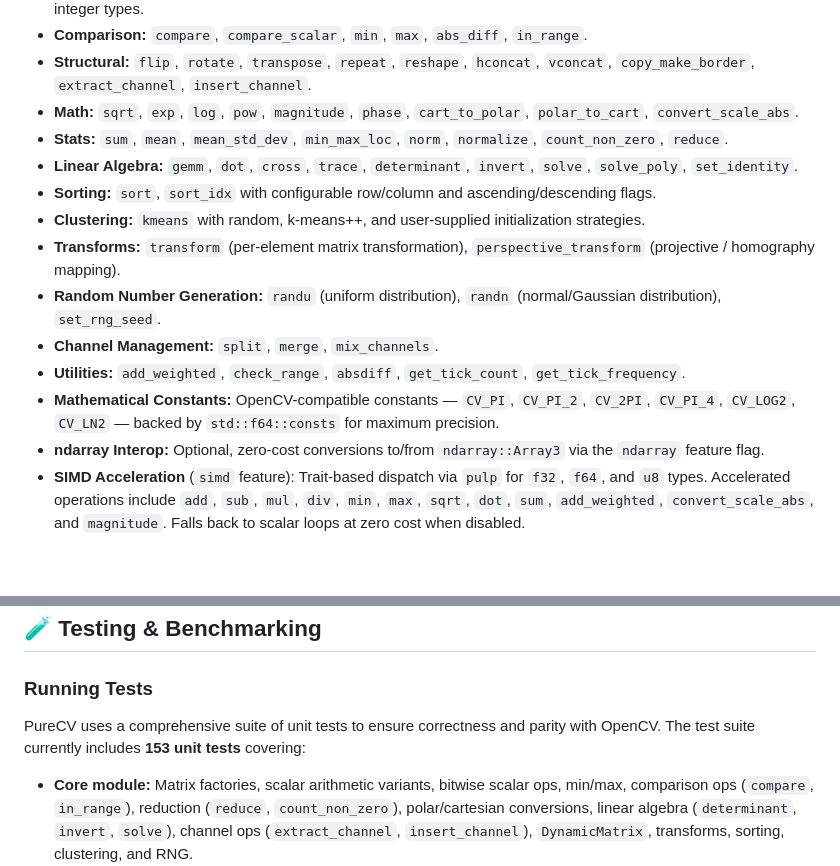
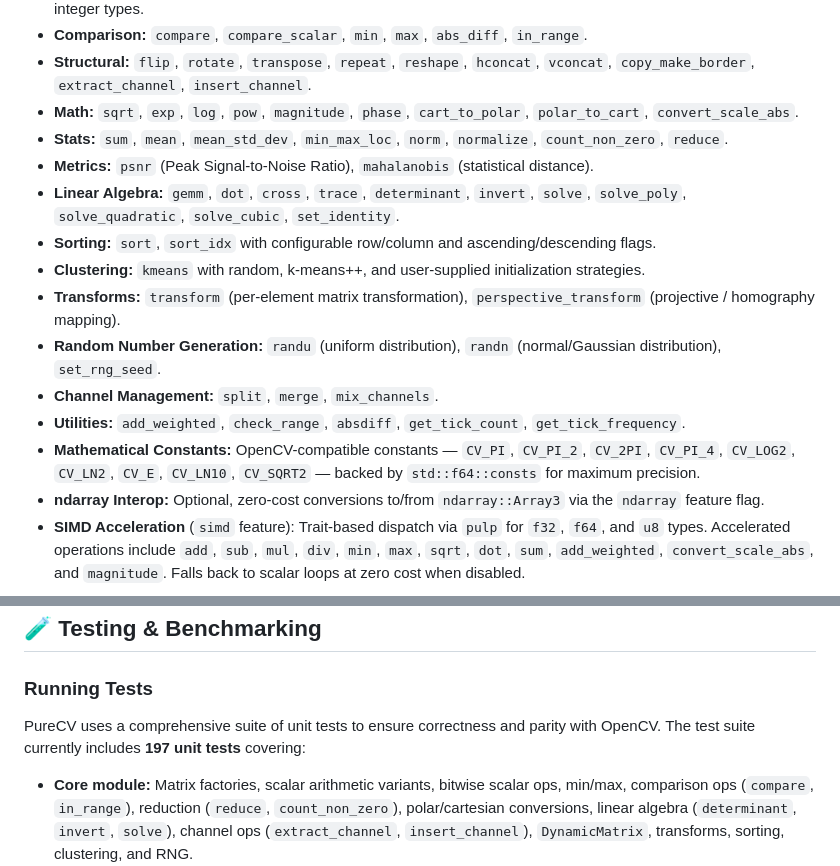
Before and after one commit to XiaoPengYouCode/purecv, a Markdown page: README.md, 2 parts joined by grey strips. Drawn GitHub-style; blank space fills up the shorter version.

Commit message:
feat(core): add extended mathematical constants CV_E, CV_LN10, and CV_SQRT2
- Defined CV_E, CV_LN10, and CV_SQRT2 in core::constants.
- Updated core module re-exports to expose all math constants.
- Added test_math_constants to verify precision against std::f64::consts.
- Restored accidentally removed comments in test_mahalanobis.

```diff
--- a/README.md
+++ b/README.md
@@ -33,14 +33,15 @@ Unlike existing wrappers, **PureCV** is a native rewrite. It aims to provide:
 - **Structural:** `flip`, `rotate`, `transpose`, `repeat`, `reshape`, `hconcat`, `vconcat`, `copy_make_border`, `extract_channel`, `insert_channel`.
 - **Math:** `sqrt`, `exp`, `log`, `pow`, `magnitude`, `phase`, `cart_to_polar`, `polar_to_cart`, `convert_scale_abs`.
 - **Stats:** `sum`, `mean`, `mean_std_dev`, `min_max_loc`, `norm`, `normalize`, `count_non_zero`, `reduce`.
-- **Linear Algebra:** `gemm`, `dot`, `cross`, `trace`, `determinant`, `invert`, `solve`, `solve_poly`, `set_identity`.
+- **Metrics:** `psnr` (Peak Signal-to-Noise Ratio), `mahalanobis` (statistical distance).
+- **Linear Algebra:** `gemm`, `dot`, `cross`, `trace`, `determinant`, `invert`, `solve`, `solve_poly`, `solve_quadratic`, `solve_cubic`, `set_identity`.
 - **Sorting:** `sort`, `sort_idx` with configurable row/column and ascending/descending flags.
 - **Clustering:** `kmeans` with random, k-means++, and user-supplied initialization strategies.
 - **Transforms:** `transform` (per-element matrix transformation), `perspective_transform` (projective / homography mapping).
 - **Random Number Generation:** `randu` (uniform distribution), `randn` (normal/Gaussian distribution), `set_rng_seed`.
 - **Channel Management:** `split`, `merge`, `mix_channels`.
 - **Utilities:** `add_weighted`, `check_range`, `absdiff`, `get_tick_count`, `get_tick_frequency`.
-- **Mathematical Constants:** OpenCV-compatible constants — `CV_PI`, `CV_PI_2`, `CV_2PI`, `CV_PI_4`, `CV_LOG2`, `CV_LN2` — backed by `std::f64::consts` for maximum precision.
+- **Mathematical Constants:** OpenCV-compatible constants — `CV_PI`, `CV_PI_2`, `CV_2PI`, `CV_PI_4`, `CV_LOG2`, `CV_LN2`, `CV_E`, `CV_LN10`, `CV_SQRT2` — backed by `std::f64::consts` for maximum precision.
 - **ndarray Interop:** Optional, zero-cost conversions to/from `ndarray::Array3` via the `ndarray` feature flag.
 - **SIMD Acceleration** (`simd` feature): Trait-based dispatch via `pulp` for `f32`, `f64`, and `u8` types. Accelerated operations include `add`, `sub`, `mul`, `div`, `min`, `max`, `sqrt`, `dot`, `sum`, `add_weighted`, `convert_scale_abs`, and `magnitude`. Falls back to scalar loops at zero cost when disabled.
 
@@ -196,7 +197,7 @@ cargo run --example filters
 ## 🧪 Testing & Benchmarking
 
 ### Running Tests
-PureCV uses a comprehensive suite of unit tests to ensure correctness and parity with OpenCV. The test suite currently includes **153 unit tests** covering:
+PureCV uses a comprehensive suite of unit tests to ensure correctness and parity with OpenCV. The test suite currently includes **197 unit tests** covering:
 
 - **Core module:** Matrix factories, scalar arithmetic variants, bitwise scalar ops, min/max, comparison ops (`compare`, `in_range`), reduction (`reduce`, `count_non_zero`), polar/cartesian conversions, linear algebra (`determinant`, `invert`, `solve`), channel ops (`extract_channel`, `insert_channel`), `DynamicMatrix`, transforms, sorting, clustering, and RNG.
 - **Imgproc module:** Filters, derivatives, edge detection, color conversions (including gray-to-RGB/BGR/RGBA/BGRA), thresholding, and kernel helpers (`get_gaussian_kernel`, `get_sobel_kernels`).
```
